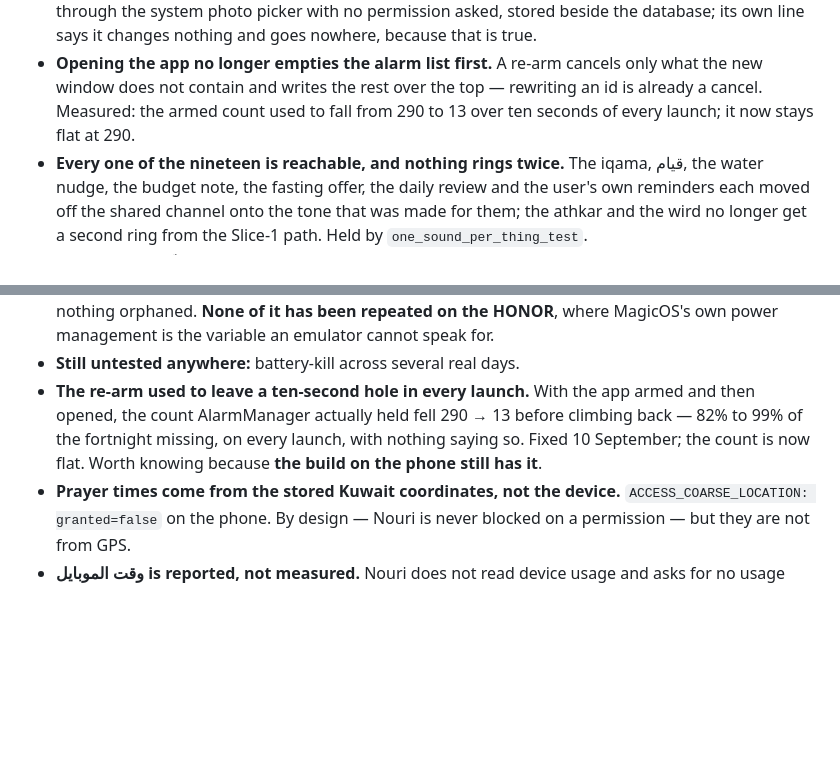
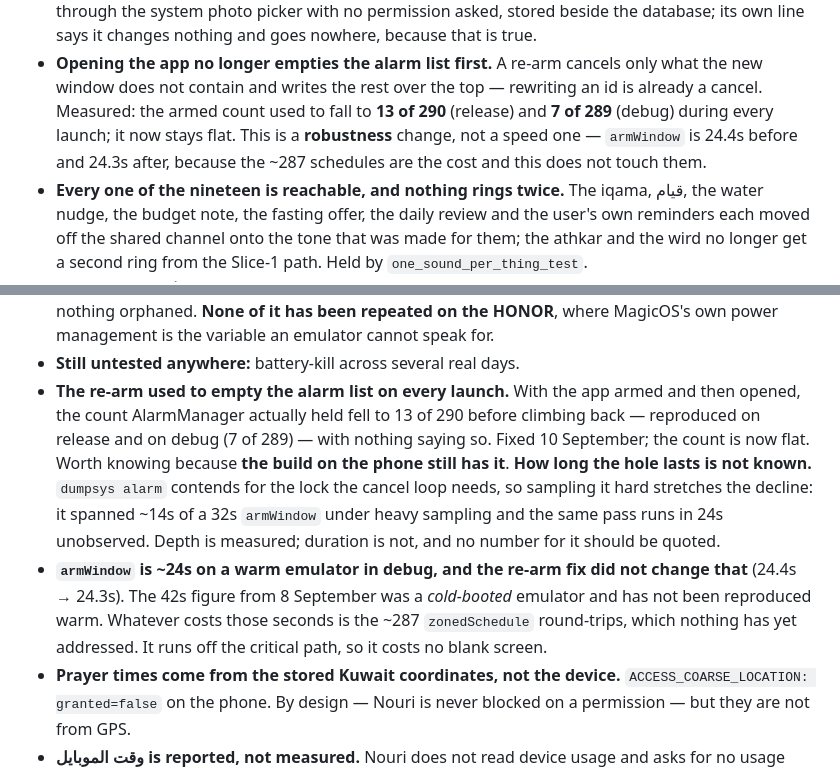
Before and after one commit to Eslamfoka/noury, a Markdown page: docs/STATUS.md, 2 parts joined by grey strips. Rendered like a GitHub page; blank space fills up the shorter version.

Commit message:
docs: أرقام السرعة كانت غلط — دي متانة مش سرعة
I claimed in 19a6d9f that not cancelling alarms it is about to rewrite
also explains why the pass is slow, and pointed at the 42s cold-emulator
and 11.7s HONOR figures. Measuring it says otherwise.

Debug builds of both, `NOURI_STARTUP armWindow`, four quiet runs each on
the same emulator:

    baseline   24855  24381  24536  23759 ms
    fixed      26358  24411  23303  23134 ms

No difference. The ~265 cancels cost almost nothing in wall clock; the
~287 schedules are the whole of the time and this change does not touch
them. The plugin does rewrite its boot cache per operation, so the pass
is quadratic — but at this window size the constant is small enough that
halving the operation count buys nothing measurable.

**The change is still worth having, for the reason it was found:** the
armed count fell to 13 of 290 in release and 7 of 289 in debug on every
launch, and now it does not. That is measured on both builds and is not
in question. It is a robustness fix wearing a `perf:` prefix, and the
commit body's timing claim is wrong. Leaving the commit rather than
rewriting a pushed branch; correcting it here, where the next person
looks.

Two things learned while measuring, both in install.md:

- `dumpsys alarm` contends for the lock the cancel loop needs, so a
  tight polling loop stretches the decline it exists to watch —
  `armWindow` read 32s while sampled and 24s left alone. Depth is
  trustworthy, duration is not, and STATUS now says so instead of
  quoting "ten seconds".
- `flutter build apk --debug` handed back a kernel built from different
  source after `git checkout <old> -- lib/`. Both "before" and "after"
  APKs contained the new code, which would have made the whole A/B a
  fiction. `rm -rf .dart_tool/flutter_build` fixes it, and the kernel
  can be checked for a symbol only one side has before it is believed.

The 5.5s `readStatus` from 8 September also did not reproduce warm:
1532-2686ms as `readStatus`, 1265-1426ms as `readMode`.

Co-Authored-By: Claude Opus 5 <noreply@anthropic.com>
Claude-Session: https://claude.ai/code/session_0136CAYWLVofaunP3qq9m3LB

```diff
--- a/docs/STATUS.md
+++ b/docs/STATUS.md
@@ -101,7 +101,10 @@ next time*.
 - **Opening the app no longer empties the alarm list first.** A re-arm cancels
   only what the new window does not contain and writes the rest over the top —
   rewriting an id is already a cancel. Measured: the armed count used to fall
-  from 290 to 13 over ten seconds of every launch; it now stays flat at 290.
+  to **13 of 290** (release) and **7 of 289** (debug) during every launch; it
+  now stays flat. This is a **robustness** change, not a speed one — `armWindow`
+  is 24.4s before and 24.3s after, because the ~287 schedules are the cost and
+  this does not touch them.
 - **Every one of the nineteen is reachable, and nothing rings twice.** The
   iqama, قيام, the water nudge, the budget note, the fasting offer, the daily
   review and the user's own reminders each moved off the shared channel onto
@@ -207,11 +210,21 @@ next time*.
   been repeated on the HONOR**, where MagicOS's own power management is the
   variable an emulator cannot speak for.
 - **Still untested anywhere:** battery-kill across several real days.
-- **The re-arm used to leave a ten-second hole in every launch.** With the app
-  armed and then opened, the count AlarmManager actually held fell 290 → 13
-  before climbing back — 82% to 99% of the fortnight missing, on every launch,
-  with nothing saying so. Fixed 10 September; the count is now flat. Worth
-  knowing because **the build on the phone still has it**.
+- **The re-arm used to empty the alarm list on every launch.** With the app
+  armed and then opened, the count AlarmManager actually held fell to 13 of 290
+  before climbing back — reproduced on release and on debug (7 of 289) — with
+  nothing saying so. Fixed 10 September; the count is now flat. Worth knowing
+  because **the build on the phone still has it**.
+  **How long the hole lasts is not known.** `dumpsys alarm` contends for the
+  lock the cancel loop needs, so sampling it hard stretches the decline: it
+  spanned ~14s of a 32s `armWindow` under heavy sampling and the same pass runs
+  in 24s unobserved. Depth is measured; duration is not, and no number for it
+  should be quoted.
+- **`armWindow` is ~24s on a warm emulator in debug, and the re-arm fix did not
+  change that** (24.4s → 24.3s). The 42s figure from 8 September was a
+  *cold-booted* emulator and has not been reproduced warm. Whatever costs those
+  seconds is the ~287 `zonedSchedule` round-trips, which nothing has yet
+  addressed. It runs off the critical path, so it costs no blank screen.
 - **Prayer times come from the stored Kuwait coordinates, not the device.**
   `ACCESS_COARSE_LOCATION: granted=false` on the phone. By design — Nouri is
   never blocked on a permission — but they are not from GPS.
```
Also changed, not shown: docs/install.md (+11 -1 lines), 1 other file.
